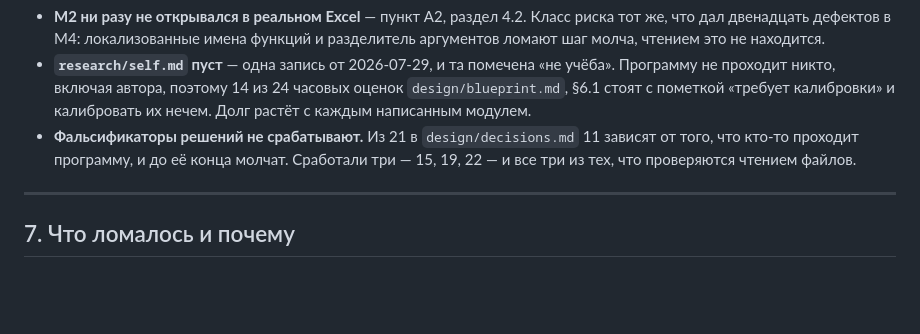
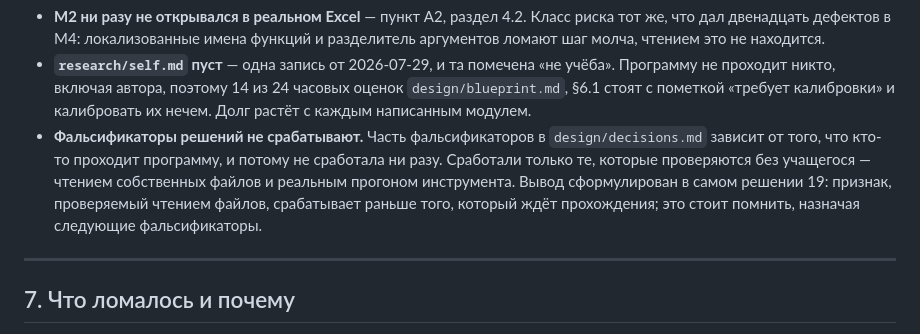
Before and after one commit to malynkodd/data-analyst-program, a Markdown page: HANDOFF.md, the part around the change. GitHub-like rendering; blank space fills up the shorter version.

```diff
--- a/HANDOFF.md
+++ b/HANDOFF.md
@@ -274,10 +274,13 @@ Power BI Desktop не создаёт, а корневой `.gitignore` стро
   24 часовых оценок `design/blueprint.md`, §6.1 стоят с пометкой
   «требует калибровки» и калибровать их нечем. Долг растёт с каждым
   написанным модулем.
-- **Фальсификаторы решений не срабатывают.** Из 21 в
-  `design/decisions.md` 11 зависят от того, что кто-то проходит
-  программу, и до её конца молчат. Сработали три — 15, 19, 22 — и все
-  три из тех, что проверяются чтением файлов.
+- **Фальсификаторы решений не срабатывают.** Часть фальсификаторов в
+  `design/decisions.md` зависит от того, что кто-то проходит программу,
+  и потому не сработала ни разу. Сработали только те, которые
+  проверяются без учащегося — чтением собственных файлов и реальным
+  прогоном инструмента. Вывод сформулирован в самом решении 19: признак,
+  проверяемый чтением файлов, срабатывает раньше того, который ждёт
+  прохождения; это стоит помнить, назначая следующие фальсификаторы.
 
 ---
 
```
